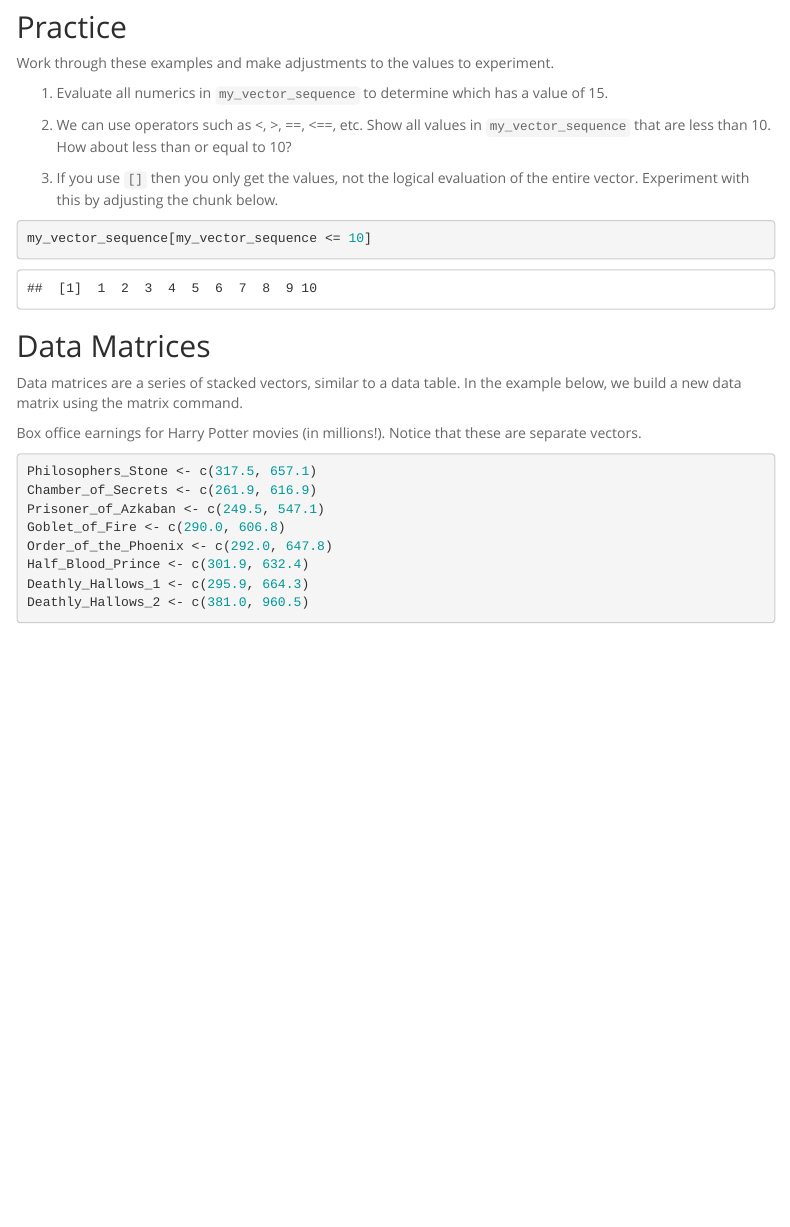
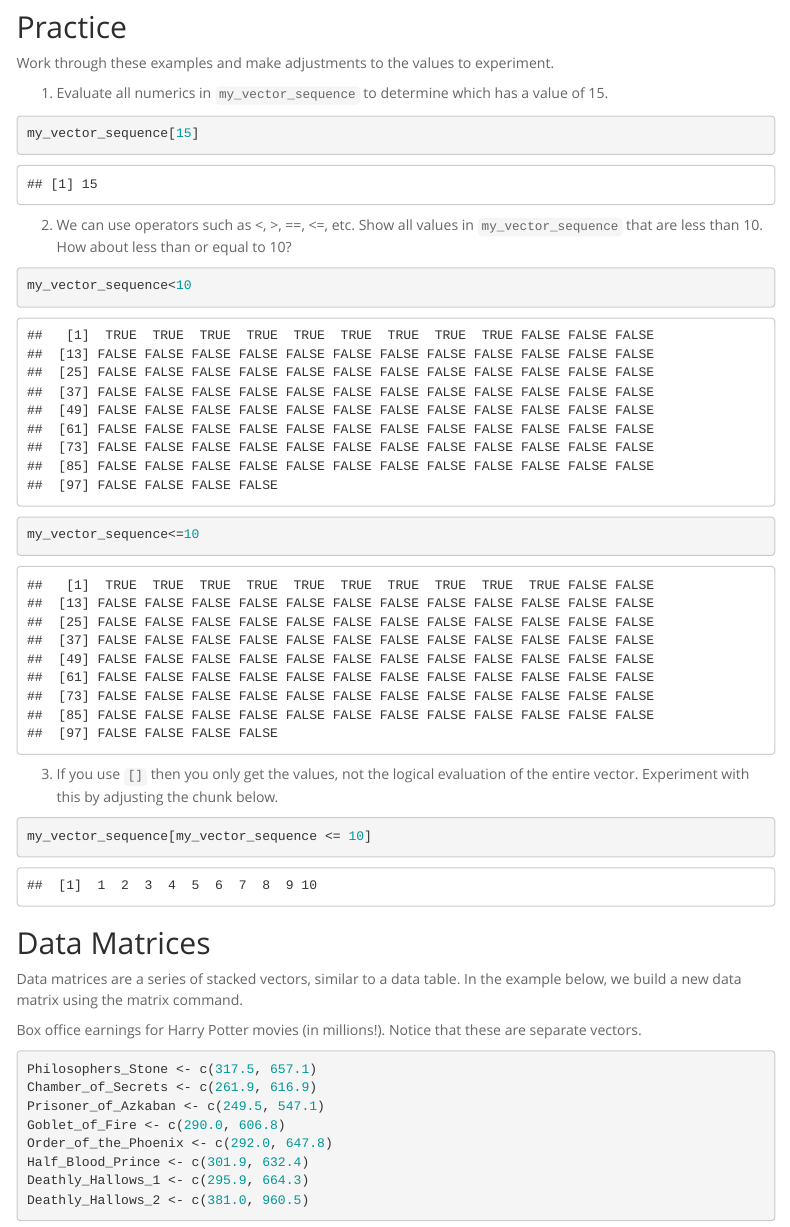
Before and after one commit to viviwaqi/BIS15W2022_vliu, an R Markdown document (lab2/lab2_2.Rmd): the page in a window 1100 px wide, from 1220 px down. Rendered offline with R 4.5, knitr and Pandoc, with nearby package versions; menus at the side of the page are left out.

Commit message:
lab 2.2 complete

````diff
--- a/lab2/lab2_2.Rmd
+++ b/lab2/lab2_2.Rmd
@@ -54,12 +54,15 @@ Work through these examples and make adjustments to the values to experiment.
 
 1. Evaluate all numerics in `my_vector_sequence` to determine which has a value of 15.
 ```{r}
-
+my_vector_sequence[15]
 ```
 
-2. We can use operators such as <, >, ==, <==, etc. Show all values in `my_vector_sequence` that are less than 10.  How about less than or equal to 10?
+2. We can use operators such as <, >, ==, <=, etc. Show all values in `my_vector_sequence` that are less than 10.  How about less than or equal to 10?
 ```{r}
-
+my_vector_sequence<10
+```
+```{r}
+my_vector_sequence<=10
 ```
 
 3. If you use `[]` then you only get the values, not the logical evaluation of the entire vector. Experiment with this by adjusting the chunk below.
````
Also changed, not shown: lab2/lab2_2.html (added), lab2/lab2_2.Rmd (5 more changed lines).
